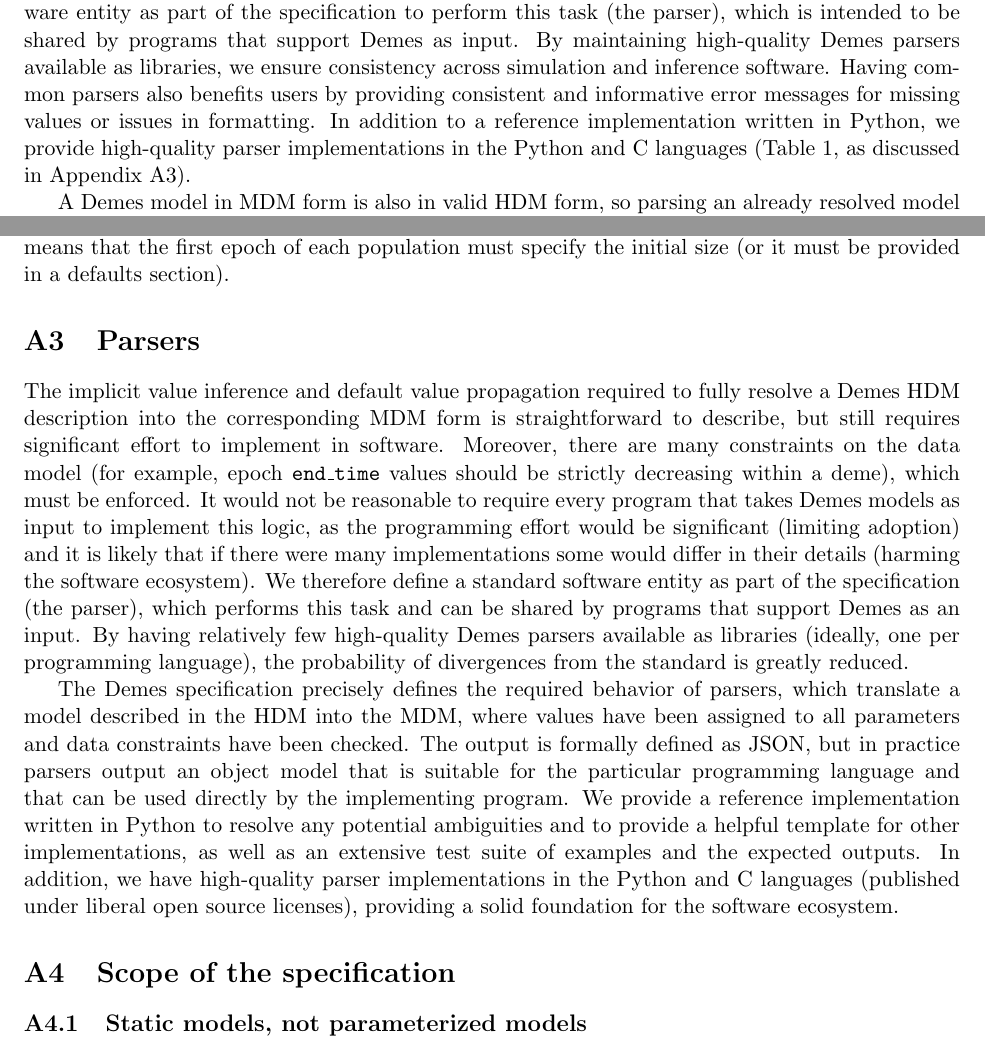
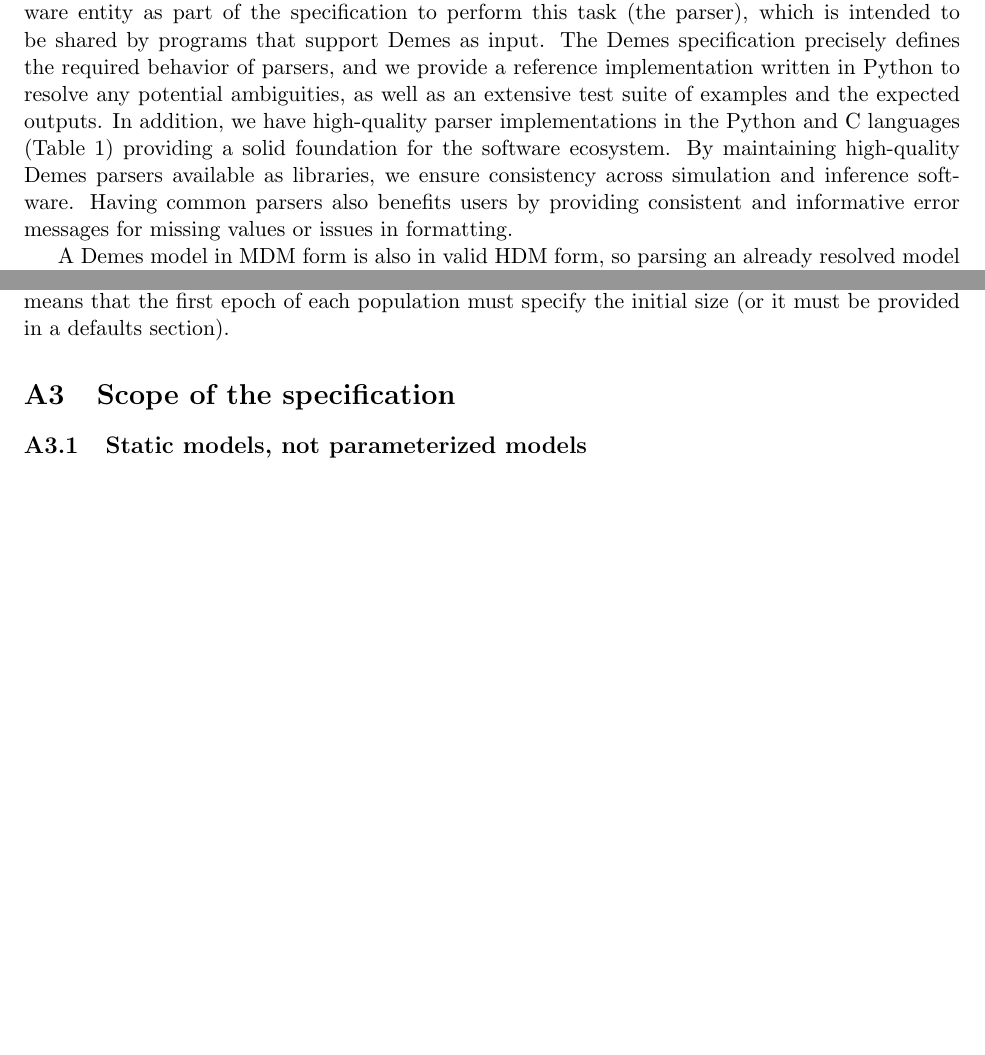
Before and after one commit to popsim-consortium/demes-paper, a LaTeX paper (paper.tex): two parts of pages 5 and 16 of 19, joined at a grey line, cut so that both start at the same text, the shorter picture padded with empty space. Compiled offline with pdfLaTeX; a missing bibliography style is replaced by a similar one.

Commit message:
Remove Parsers appendix
Closes #84

```diff
--- a/paper.tex
+++ b/paper.tex
@@ -313,16 +313,18 @@ Because this translation and validation requires significant
 programming effort, we define a standard software entity as part of the
 specification to perform this task (the parser),
 which is intended to be shared by programs that support Demes as input.
+The Demes specification precisely defines the required behavior of parsers,
+and we provide a reference implementation written in Python to resolve any
+potential ambiguities, as well as an extensive test suite of examples and the
+expected outputs. In addition, we have high-quality parser implementations in
+the Python and C languages (Table~\ref{tab:software})
+providing a solid foundation for the software ecosystem.
 By maintaining high-quality Demes parsers available as libraries,
 we ensure consistency across simulation and inference
 software.
 Having common parsers also benefits users by providing
 consistent and informative error messages for missing values or
 issues in formatting.
-In addition to a reference implementation written in Python,
-we provide high-quality parser implementations in the Python and
-C languages (Table~\ref{tab:software}, as discussed in
-Appendix~\ref{sec:appendix-parsers}).
 
 %\subsection*{Machine Data Model}
 A Demes model in MDM form is also in valid HDM form, so parsing an already
@@ -717,42 +719,6 @@ it is assumed to be equal to the \texttt{end\_size} of the previous
 epoch. This also means that the first epoch of each population must specify the
 initial size (or it must be provided in a defaults section).
 
-\section{Parsers}\label{sec:appendix-parsers}
-
-The implicit value inference and default value propagation required to
-fully resolve a Demes HDM description into the corresponding
-MDM form is straightforward
-to describe, but still requires significant effort to implement in
-software. Moreover, there are many constraints on the data model
-(for example, epoch \texttt{end\_time} values should be strictly decreasing
-within a deme), which must be enforced.
-It would not be reasonable to require every program that
-takes Demes models as input to implement this logic, as the programming
-effort would be significant (limiting adoption)
-and it is likely that if there were many implementations some would differ
-in their details (harming the software ecosystem).
-% GG: this is currently the case for programs accepting ms command lines. E.g.
-%  - MaCS interprets -es proportion as 1-proportion compared to ms.
-%  - SCRM uses different options for -ema command.
-We therefore define
-a standard software entity as part of the specification (the parser),
-which performs this task and can be shared by programs that
-support Demes as an input. By having relatively few high-quality Demes
-parsers available as libraries (ideally, one per programming language),
-the probability of divergences from the standard is greatly reduced.
-
-The Demes specification precisely defines the required behavior of parsers,
-which translate a model described in the HDM into the MDM, where values have been
-assigned to all parameters and data
-constraints have been checked. The output is formally defined as JSON, but in
-practice parsers output an object model that is suitable for the particular
-programming language and that can be used directly by the implementing program.
-We provide a reference implementation written in Python to resolve any
-potential ambiguities and to provide a helpful template for other
-implementations, as well as an extensive test suite of examples and the
-expected outputs. In addition, we have high-quality parser implementations in
-the Python and C languages (published under liberal open source licenses),
-providing a solid foundation for the software ecosystem.
 
 \section{Scope of the specification}
 \label{sec:appendix-scope}
```
Also changed, not shown: response-to-reviewers.tex (+9 -0 lines).
